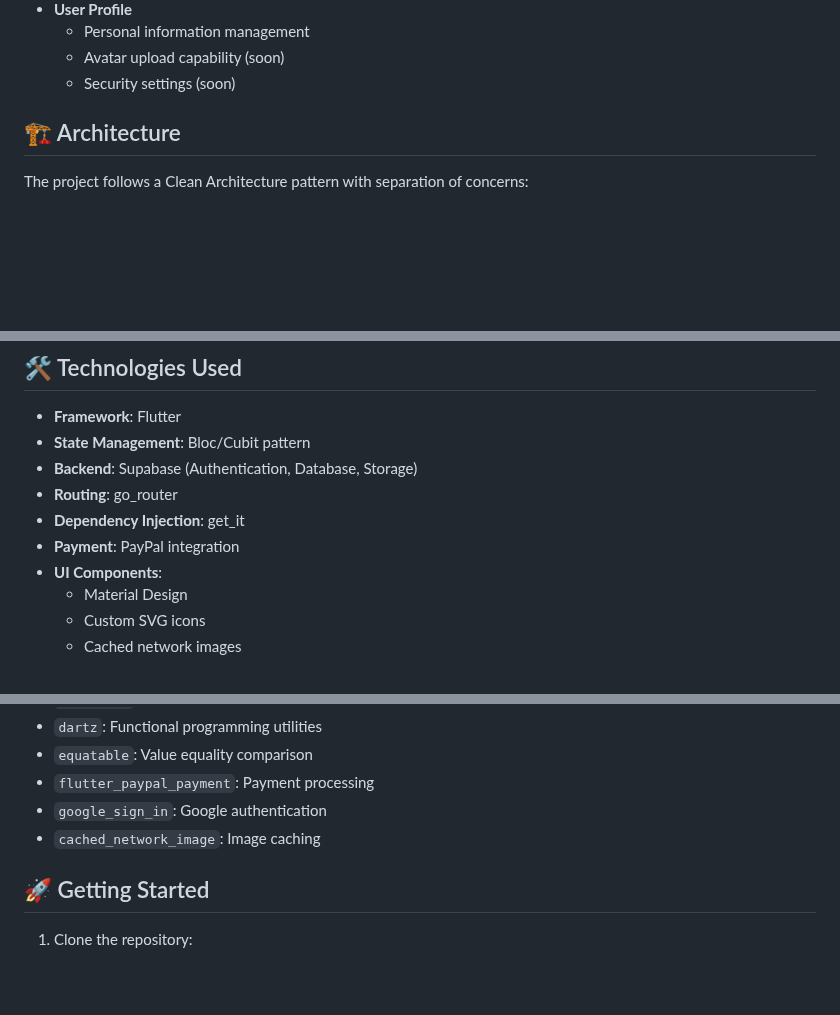
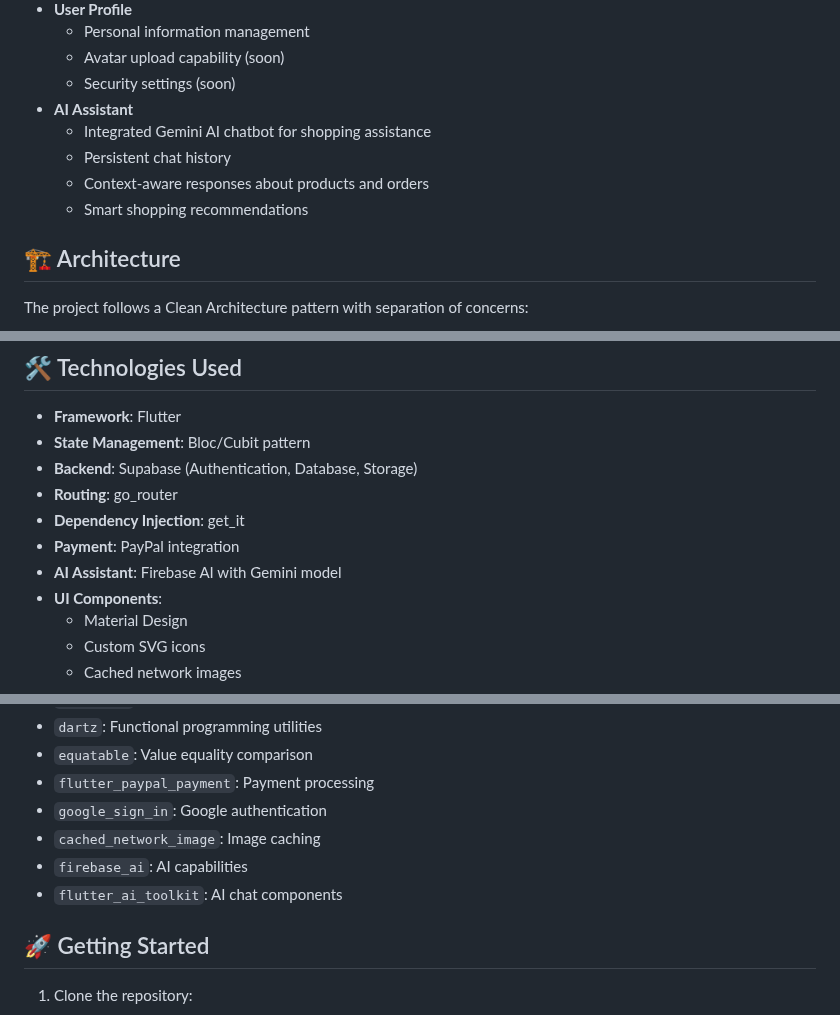
Before and after one commit to abderazak-py/snap_shop, a Markdown page: README.md, 3 parts joined by grey strips. Rendered like a GitHub page; blank space fills up the shorter version.

Commit message:
added ai chat to readme

```diff
--- a/README.md
+++ b/README.md
@@ -49,6 +49,11 @@ A modern e-commerce mobile application built with Flutter, featuring a clean arc
   - Personal information management
   - Avatar upload capability (soon)
   - Security settings (soon)
+- **AI Assistant**
+  - Integrated Gemini AI chatbot for shopping assistance
+  - Persistent chat history
+  - Context-aware responses about products and orders
+  - Smart shopping recommendations
 
 ## 🏗️ Architecture
 
@@ -92,6 +97,7 @@ feature/
 - **Routing**: go_router
 - **Dependency Injection**: get_it
 - **Payment**: PayPal integration
+- **AI Assistant**: Firebase AI with Gemini model
 - **UI Components**:
   - Material Design
   - Custom SVG icons
@@ -107,6 +113,8 @@ feature/
 - `flutter_paypal_payment`: Payment processing
 - `google_sign_in`: Google authentication
 - `cached_network_image`: Image caching
+- `firebase_ai`: AI capabilities
+- `flutter_ai_toolkit`: AI chat components
 
 ## 🚀 Getting Started
 
```
Also changed, not shown: other parts of README.md (+2 -0 lines).
